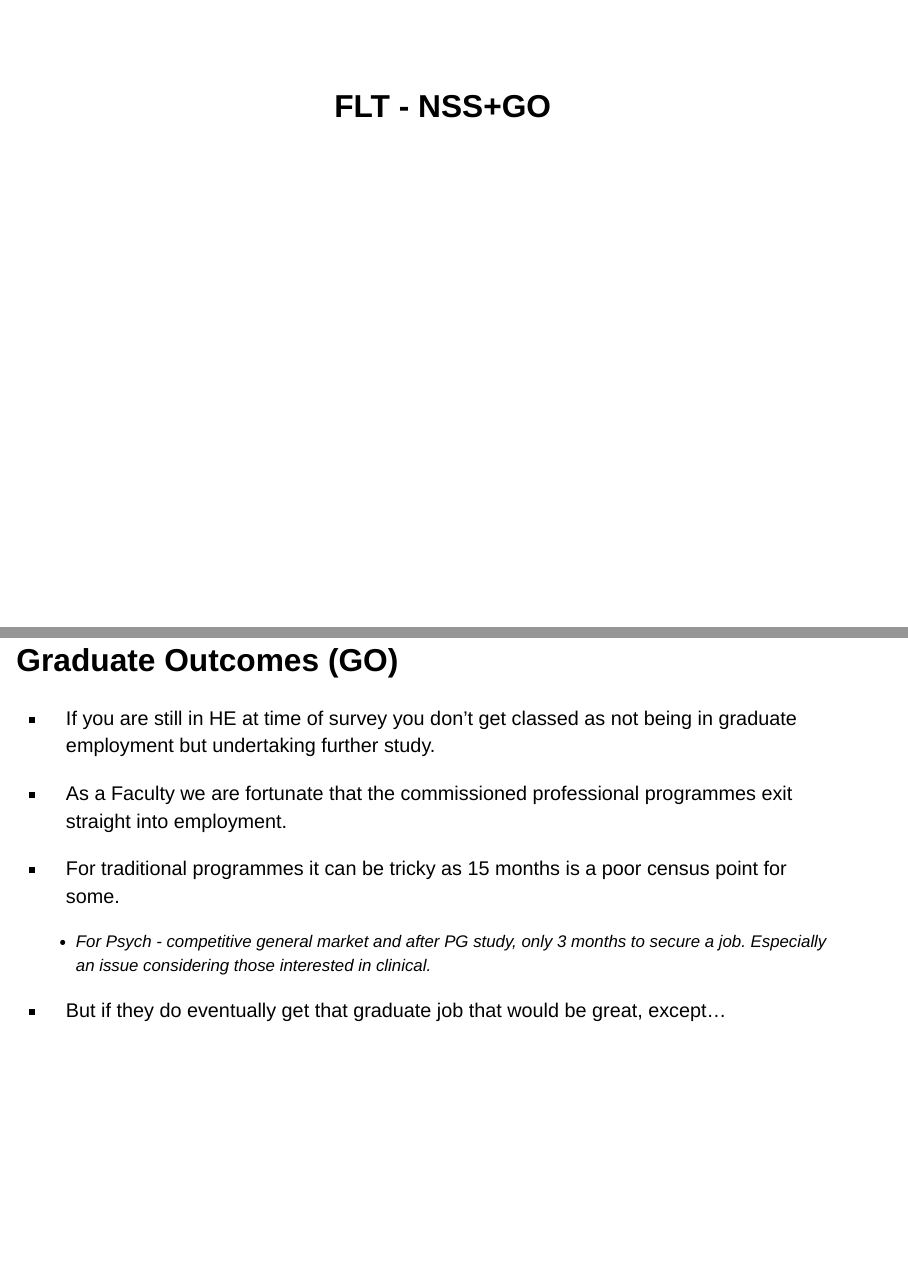
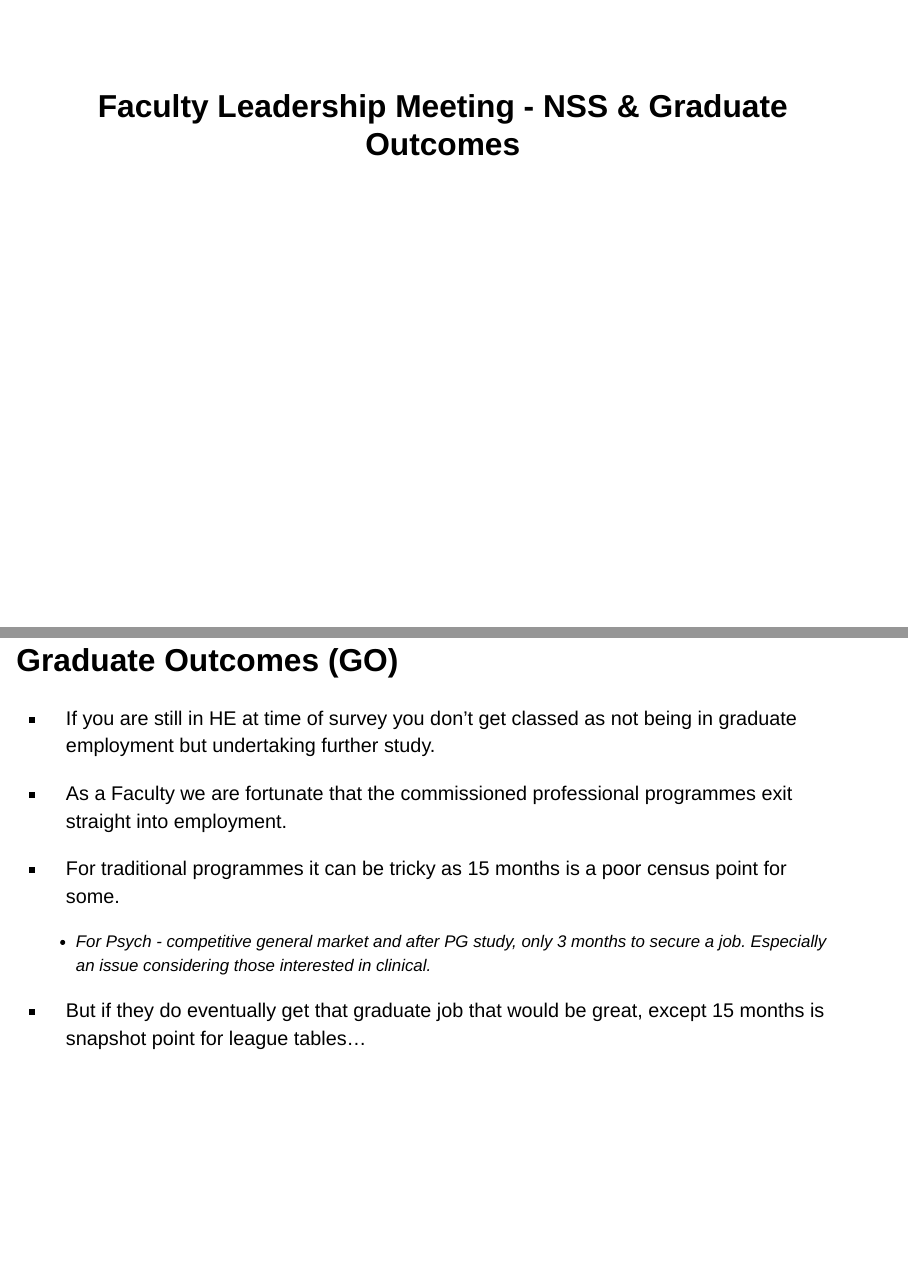
Before and after one commit to sjayejohnston/presentations, a Quarto document (NSS.qmd): pages 1 and 14 of 20, joined at a grey line. Rendered offline with R 4.5, knitr and Pandoc in place of Quarto, with nearby package versions; drawn as Slidy slides in place of the format the file asks for.

Commit message:
Initial commit

```diff
--- a/NSS.qmd
+++ b/NSS.qmd
@@ -1,5 +1,5 @@
 ---
-title: "FLT - NSS+GO"
+title: "Faculty Leadership Meeting - NSS & Graduate Outcomes"
 format:
   revealjs:
     slideNumber: true
@@ -138,7 +138,7 @@ Commencing with the 2017/18 graduate cohort, the Graduate Outcomes survey has re
 - For traditional programmes it can be tricky as 15 months is a poor census point for some.
   - For Psych - competitive general market and after PG study, only 3 months to secure a job. Especially an issue considering those interested in clinical.
 
-- But if they do eventually get that graduate job that would be great, except...
+- But if they do eventually get that graduate job that would be great, except 15 months is snapshot point for league tables...
 
 ---
 
```
Also changed, not shown: NSS.html, 1 other file.
